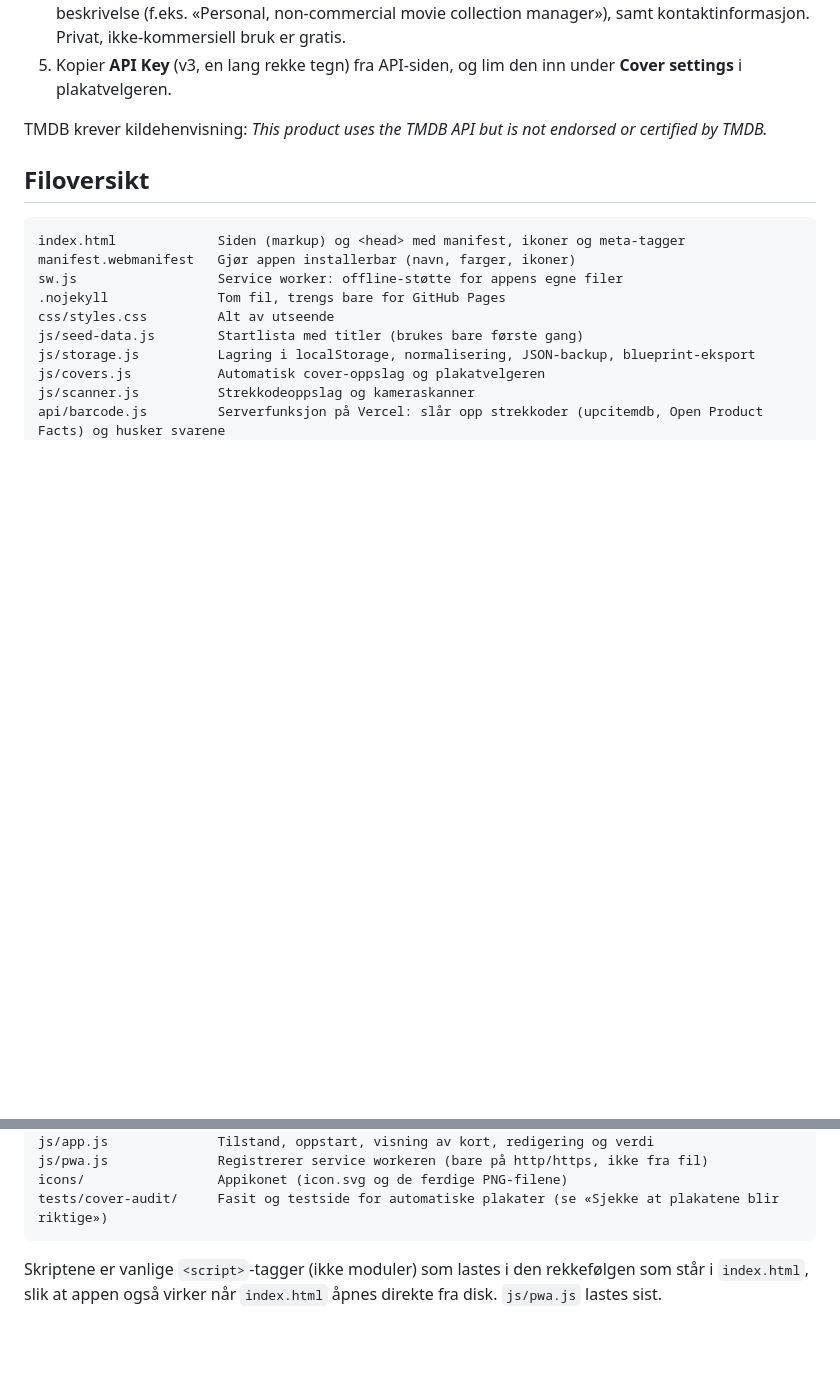
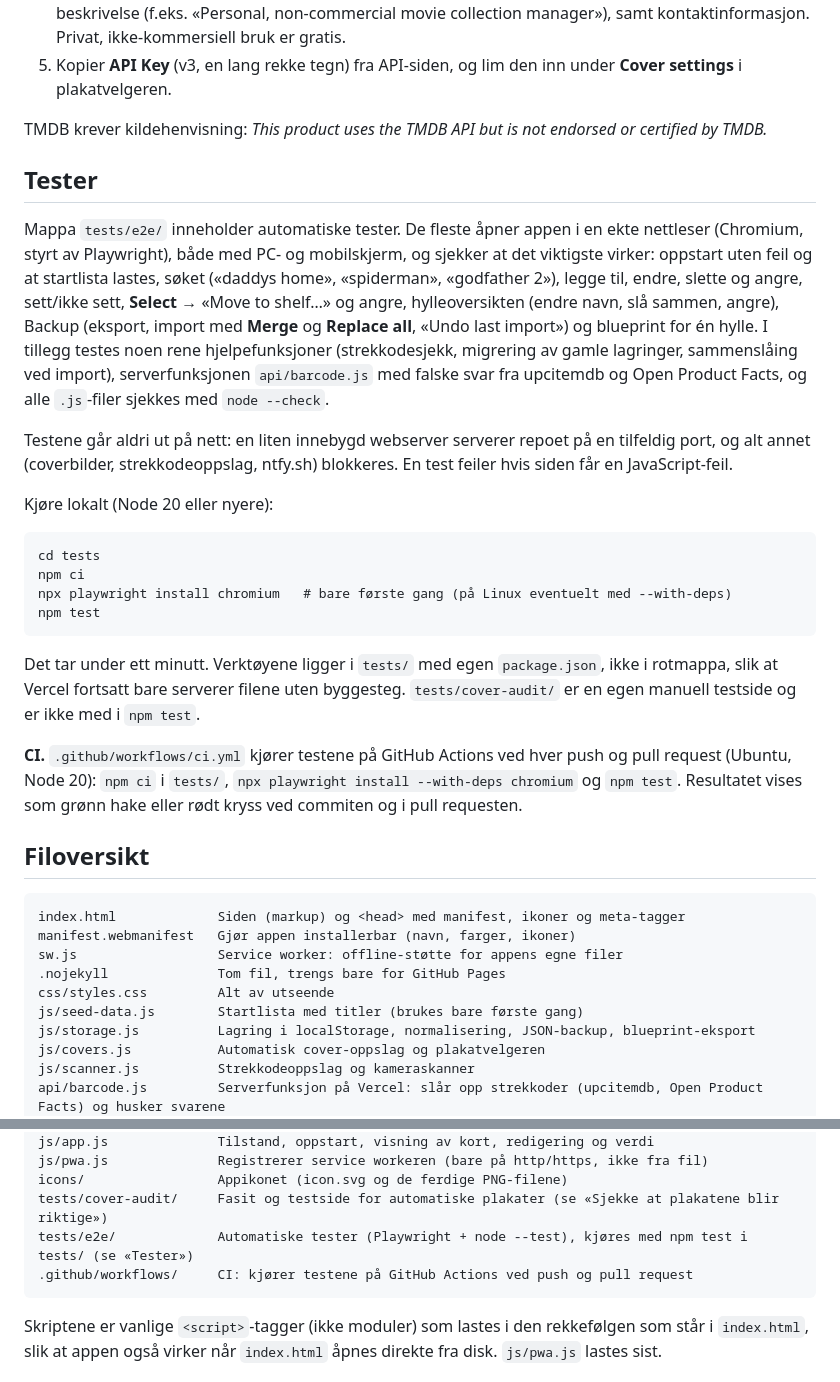
Before and after one commit to NIO-Lockscreen/Daviscollection, a Markdown page: README.md, 2 parts joined by grey strips. Drawn GitHub-style; blank space fills up the shorter version.

Commit message:
README: describe the automated tests and CI
New section "Tester" (how to run locally, what CI does) and the
tests/e2e and workflow entries in the file overview.

Co-Authored-By: Claude Opus 5.5 <noreply@anthropic.com>
Claude-Session: https://claude.ai/code/session_0182WGtbWeTGtogC6LFrEGWx

````diff
--- a/README.md
+++ b/README.md
@@ -160,6 +160,25 @@ Trengs bare hvis den innebygde nøkkelen slutter å virke (appen sier da fra med
 
 TMDB krever kildehenvisning: *This product uses the TMDB API but is not endorsed or certified by TMDB.*
 
+## Tester
+
+Mappa `tests/e2e/` inneholder automatiske tester. De fleste åpner appen i en ekte nettleser (Chromium, styrt av Playwright), både med PC- og mobilskjerm, og sjekker at det viktigste virker: oppstart uten feil og at startlista lastes, søket («daddys home», «spiderman», «godfather 2»), legge til, endre, slette og angre, sett/ikke sett, **Select** → «Move to shelf…» og angre, hylleoversikten (endre navn, slå sammen, angre), Backup (eksport, import med **Merge** og **Replace all**, «Undo last import») og blueprint for én hylle. I tillegg testes noen rene hjelpefunksjoner (strekkodesjekk, migrering av gamle lagringer, sammenslåing ved import), serverfunksjonen `api/barcode.js` med falske svar fra upcitemdb og Open Product Facts, og alle `.js`-filer sjekkes med `node --check`.
+
+Testene går aldri ut på nett: en liten innebygd webserver serverer repoet på en tilfeldig port, og alt annet (coverbilder, strekkodeoppslag, ntfy.sh) blokkeres. En test feiler hvis siden får en JavaScript-feil.
+
+Kjøre lokalt (Node 20 eller nyere):
+
+```
+cd tests
+npm ci
+npx playwright install chromium   # bare første gang (på Linux eventuelt med --with-deps)
+npm test
+```
+
+Det tar under ett minutt. Verktøyene ligger i `tests/` med egen `package.json`, ikke i rotmappa, slik at Vercel fortsatt bare serverer filene uten byggesteg. `tests/cover-audit/` er en egen manuell testside og er ikke med i `npm test`.
+
+**CI.** `.github/workflows/ci.yml` kjører testene på GitHub Actions ved hver push og pull request (Ubuntu, Node 20): `npm ci` i `tests/`, `npx playwright install --with-deps chromium` og `npm test`. Resultatet vises som grønn hake eller rødt kryss ved commiten og i pull requesten.
+
 ## Filoversikt
 
 ```
@@ -178,6 +197,8 @@ js/app.js              Tilstand, oppstart, visning av kort, redigering og verdi
 js/pwa.js              Registrerer service workeren (bare på http/https, ikke fra fil)
 icons/                 Appikonet (icon.svg og de ferdige PNG-filene)
 tests/cover-audit/     Fasit og testside for automatiske plakater (se «Sjekke at plakatene blir riktige»)
+tests/e2e/             Automatiske tester (Playwright + node --test), kjøres med npm test i tests/ (se «Tester»)
+.github/workflows/     CI: kjører testene på GitHub Actions ved push og pull request
 ```
 
 Skriptene er vanlige `<script>`-tagger (ikke moduler) som lastes i den rekkefølgen som står i `index.html`, slik at appen også virker når `index.html` åpnes direkte fra disk. `js/pwa.js` lastes sist.
````
